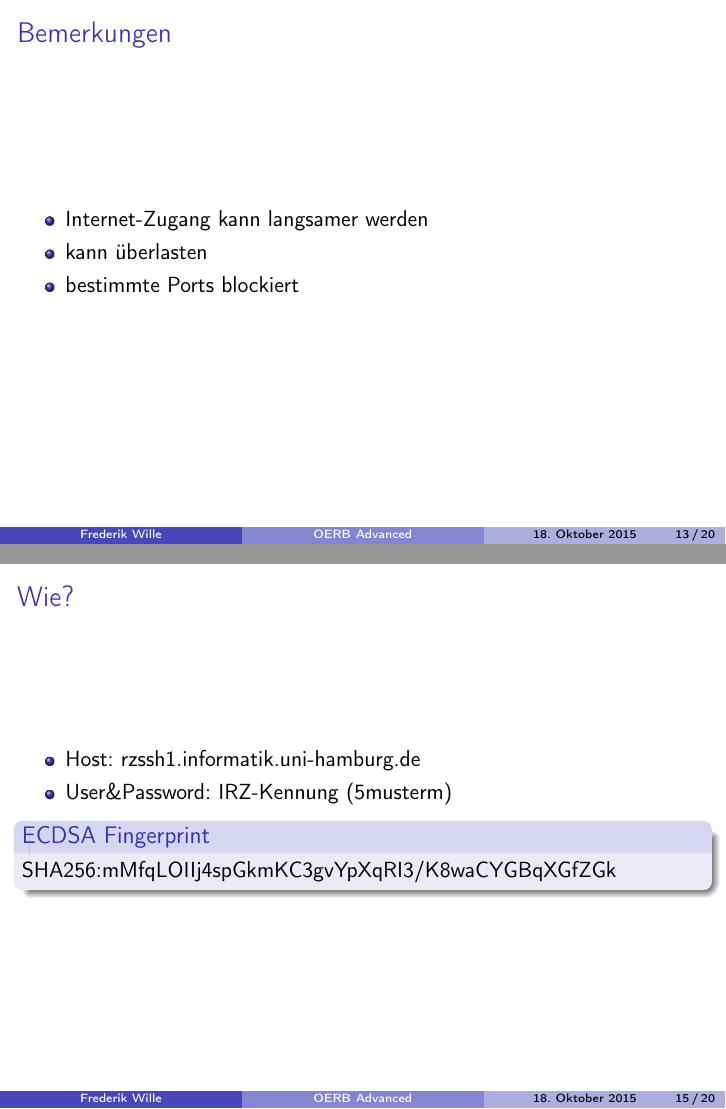
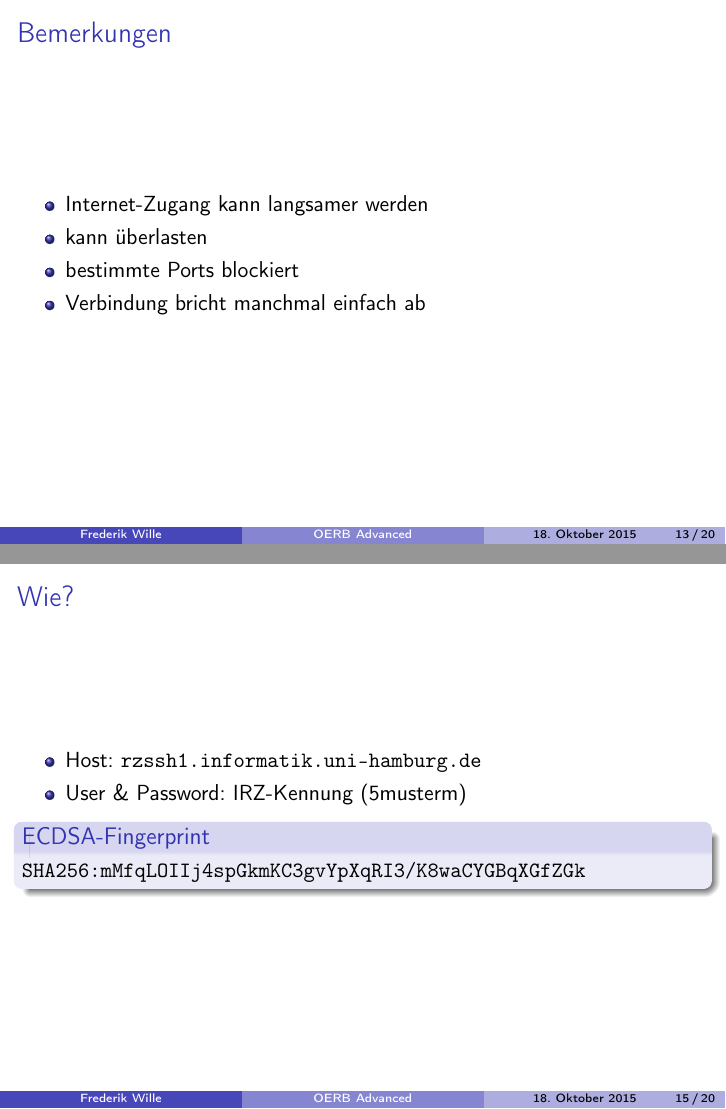
Before and after one commit to 3wille/KBS_OERBA, LaTeX slides (OERBAdv.tex): pages 13 and 15 of 22, joined at a grey line. Compiled offline with pdfLaTeX.

Commit message:
some style tweaks

```diff
--- a/OERBAdv.tex
+++ b/OERBAdv.tex
@@ -157,6 +157,7 @@
             \item Internet-Zugang kann langsamer werden
             \item kann überlasten
             \item bestimmte Ports blockiert
+            \item Verbindung bricht manchmal einfach ab
         \end{itemize}
     \end{frame}
     \subsection{SSH}
@@ -175,11 +176,11 @@
     \begin{frame}
         \frametitle{Wie?}
         \begin{itemize}
-            \item Host: rzssh1.informatik.uni-hamburg.de
+            \item Host: \texttt{rzssh1.informatik.uni-hamburg.de}
             %\item Fingerprint: ECDSA: SHA256:mMfqLOIIj4spGkmKC3gvYpXqRI3/K8waCYGBqXGfZGk
-            \item User\&Password: IRZ-Kennung (5musterm)
-            \begin{block}{ECDSA Fingerprint}
-                SHA256:mMfqLOIIj4spGkmKC3gvYpXqRI3/K8waCYGBqXGfZGk
+            \item User \& Password: IRZ-Kennung (5musterm)
+            \begin{block}{ECDSA-Fingerprint}
+                \texttt{SHA256:mMfqLOIIj4spGkmKC3gvYpXqRI3/K8waCYGBqXGfZGk}
             \end{block}
         \end{itemize}
     \end{frame}
@@ -195,7 +196,7 @@
         \end{block}
         \pause
         \begin{block}{Passwort}
-            Created directory \'/home/kbs/.ssh\'. \\
+            Created directory /home/kbs/.ssh. \\
             Enter passphrase (empty for no passphrase):\\
             Enter same passphrase again: \\
         \end{block}
```
Also changed, not shown: OERBAdv.tex (6 more changed lines).
